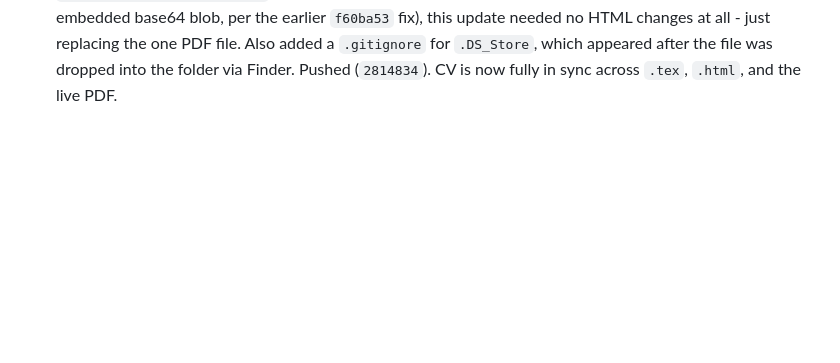
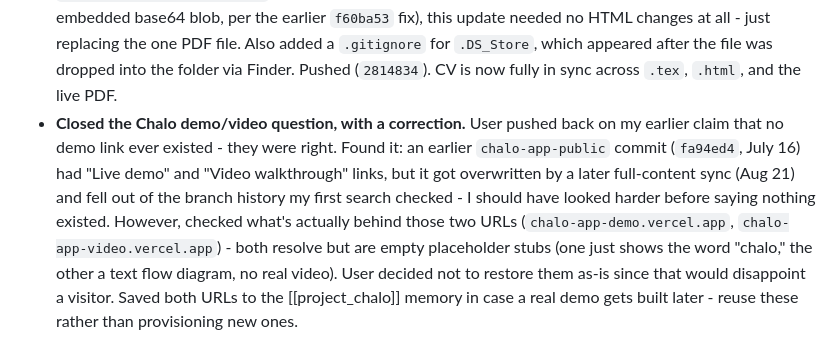
Before and after one commit to shauryagarwal28/shauryagarwal28.github.io, a Markdown page: PROJECT_LOG.md, the part around the change. Drawn GitHub-style; blank space fills up the shorter version.

Commit message:
Log Chalo demo link correction and resolution
Co-Authored-By: Claude Sonnet 5 <noreply@anthropic.com>

```diff
--- a/PROJECT_LOG.md
+++ b/PROJECT_LOG.md
@@ -96,3 +96,4 @@ This file is the single source of truth for what's been done, what's open, and h
 - User reported the resume's email wasn't clickable. Found the email was plain text in both `.tex` and `.html` - LinkedIn and Portfolio were already `\href`/`<a>` links, email never was. Wrapped it in a mailto link in both. Pushed (`9bba141`).
 - Diagnosed the "mail links go nowhere" report as a false alarm on the code side: confirmed via `mailto:test@test.com` typed directly into the address bar doing nothing that the user's Mac had no default mail handler registered at all (not even Apple Mail, which normally auto-registers) - a system-level gap, not a bug in the resume or the portfolio site. Pointed user to either register Gmail as the browser's mailto handler (via mail.google.com's address-bar prompt) or open Mail.app once to set the OS default. User confirmed this fixed it.
 - User recompiled the resume in Overleaf (now including Chennai, the Class 12 entry, and the mailto fix) and uploaded the new PDF. Reviewed it page by page - all three fixes present and correct. Swapped it into `Shaurya_Agarwal_Resume.pdf`. Since the nav/Contact resume links now point at the real file (not an embedded base64 blob, per the earlier `f60ba53` fix), this update needed no HTML changes at all - just replacing the one PDF file. Also added a `.gitignore` for `.DS_Store`, which appeared after the file was dropped into the folder via Finder. Pushed (`2814834`). CV is now fully in sync across `.tex`, `.html`, and the live PDF.
+- **Closed the Chalo demo/video question, with a correction.** User pushed back on my earlier claim that no demo link ever existed - they were right. Found it: an earlier `chalo-app-public` commit (`fa94ed4`, July 16) had "Live demo" and "Video walkthrough" links, but it got overwritten by a later full-content sync (Aug 21) and fell out of the branch history my first search checked - I should have looked harder before saying nothing existed. However, checked what's actually behind those two URLs (`chalo-app-demo.vercel.app`, `chalo-app-video.vercel.app`) - both resolve but are empty placeholder stubs (one just shows the word "chalo," the other a text flow diagram, no real video). User decided not to restore them as-is since that would disappoint a visitor. Saved both URLs to the [[project_chalo]] memory in case a real demo gets built later - reuse these rather than provisioning new ones.
```
